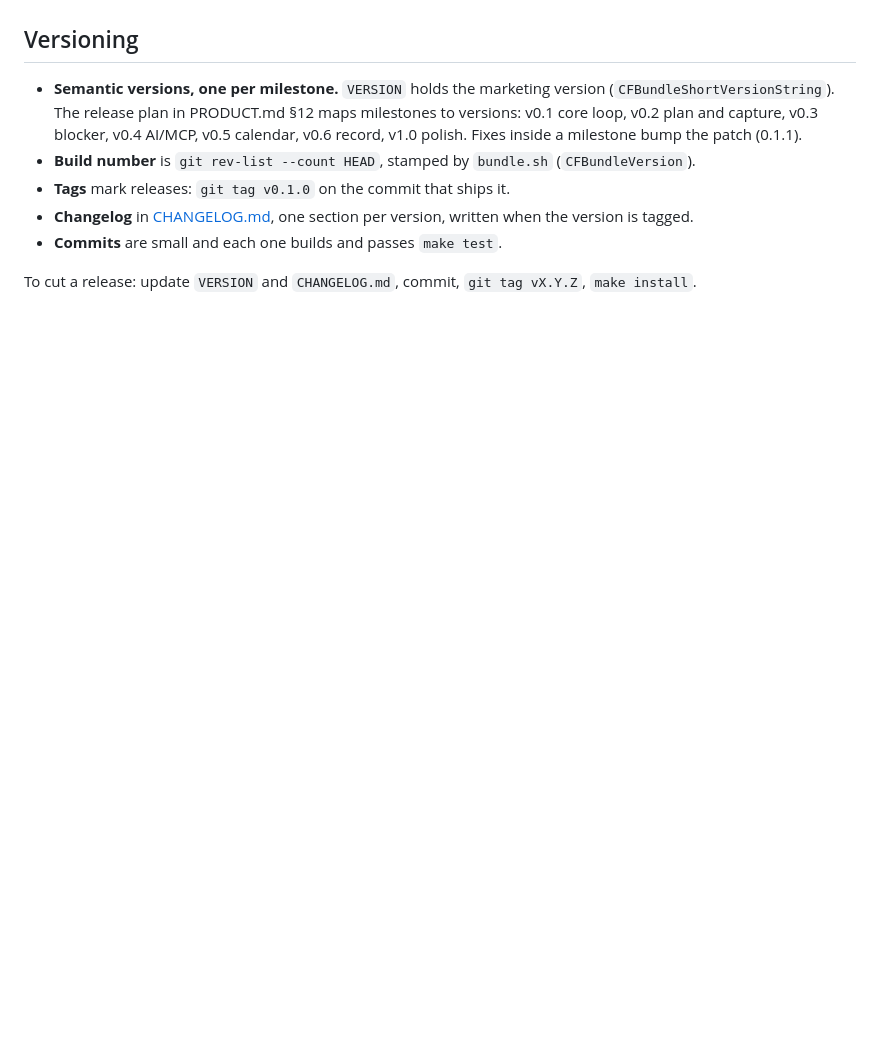
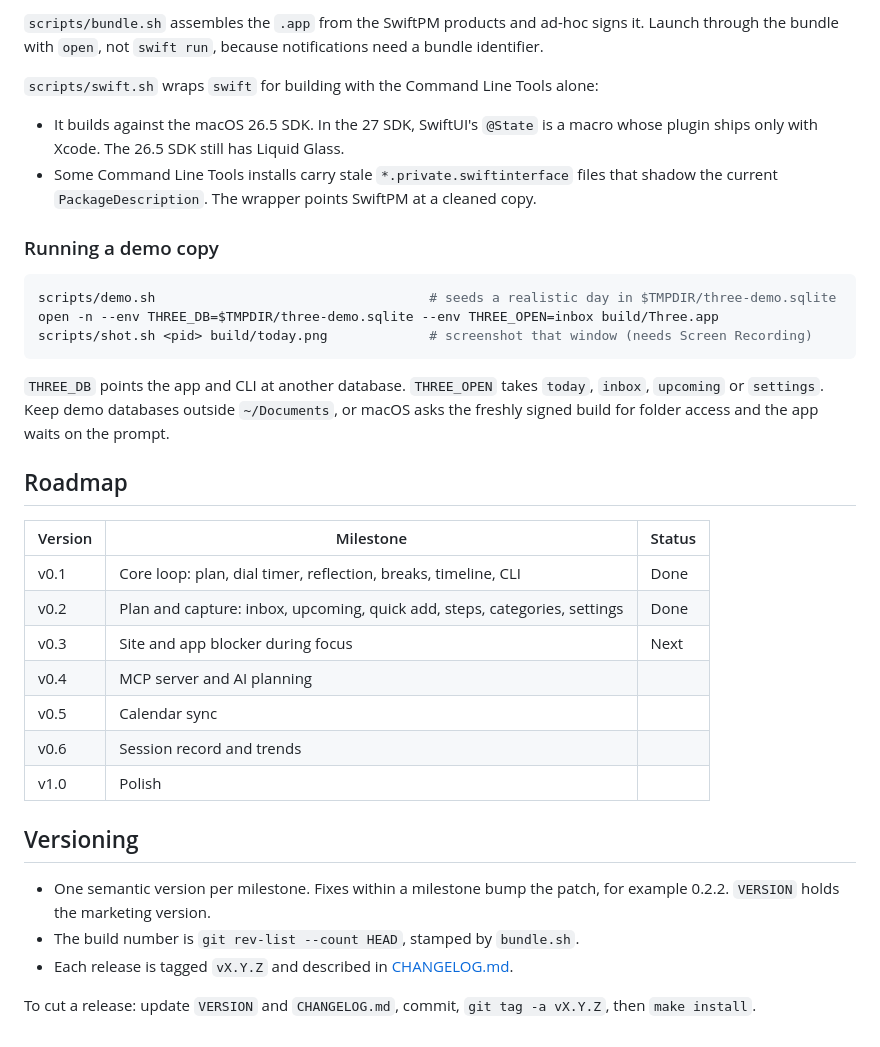
Before and after one commit to ddeyalla/three, a Markdown page: README.md, the part around one of its changes. Drawn GitHub-style; blank space fills up the shorter version.

````diff
--- a/README.md
+++ b/README.md
@@ -53,10 +81,36 @@ The CLI and the app share `~/Library/Application Support/Three/three.sqlite` (ov
+`scripts/bundle.sh` assembles the `.app` from the SwiftPM products and ad-hoc signs it. Launch through the bundle with `open`, not `swift run`, because notifications need a bundle identifier.
+
+`scripts/swift.sh` wraps `swift` for building with the Command Line Tools alone:
+
+- It builds against the macOS 26.5 SDK. In the 27 SDK, SwiftUI's `@State` is a macro whose plugin ships only with Xcode. The 26.5 SDK still has Liquid Glass.
+- Some Command Line Tools installs carry stale `*.private.swiftinterface` files that shadow the current `PackageDescription`. The wrapper points SwiftPM at a cleaned copy.
+
+### Running a demo copy
+
+```bash
+scripts/demo.sh                                   # seeds a realistic day in $TMPDIR/three-demo.sqlite
+open -n --env THREE_DB=$TMPDIR/three-demo.sqlite --env THREE_OPEN=inbox build/Three.app
+scripts/shot.sh <pid> build/today.png             # screenshot that window (needs Screen Recording)
+```
+
+`THREE_DB` points the app and CLI at another database. `THREE_OPEN` takes `today`, `inbox`, `upcoming` or `settings`. Keep demo databases outside `~/Documents`, or macOS asks the freshly signed build for folder access and the app waits on the prompt.
+
+## Roadmap
+
+| Version | Milestone | Status |
+|---|---|---|
+| v0.1 | Core loop: plan, dial timer, reflection, breaks, timeline, CLI | Done |
+| v0.2 | Plan and capture: inbox, upcoming, quick add, steps, categories, settings | Done |
+| v0.3 | Site and app blocker during focus | Next |
+| v0.4 | MCP server and AI planning | |
+| v0.5 | Calendar sync | |
+| v0.6 | Session record and trends | |
+| v1.0 | Polish | |
 
 ## Versioning
 
-- **Semantic versions, one per milestone.** `VERSION` holds the marketing version (`CFBundleShortVersionString`). The release plan in PRODUCT.md §12 maps milestones to versions: v0.1 core loop, v0.2 plan and capture, v0.3 blocker, v0.4 AI/MCP, v0.5 calendar, v0.6 record, v1.0 polish. Fixes inside a milestone bump the patch (0.1.1).
-- **Build number** is `git rev-list --count HEAD`, stamped by `bundle.sh` (`CFBundleVersion`).
-- **Tags** mark releases: `git tag v0.1.0` on the commit that ships it.
-- **Changelog** in [CHANGELOG.md](CHANGELOG.md), one section per version, written when the version is tagged.
-- **Commits** are small and each one builds and passes `make test`.
+- One semantic version per milestone. Fixes within a milestone bump the patch, for example 0.2.2. `VERSION` holds the marketing version.
+- The build number is `git rev-list --count HEAD`, stamped by `bundle.sh`.
+- Each release is tagged `vX.Y.Z` and described in [CHANGELOG.md](CHANGELOG.md).
 
-To cut a release: update `VERSION` and `CHANGELOG.md`, commit, `git tag vX.Y.Z`, `make install`.
+To cut a release: update `VERSION` and `CHANGELOG.md`, commit, `git tag -a vX.Y.Z`, then `make install`.
````
Also changed, not shown: other parts of README.md (+55 -27 lines), docs/inbox.png (added), docs/today.png (added), 6 other files.
